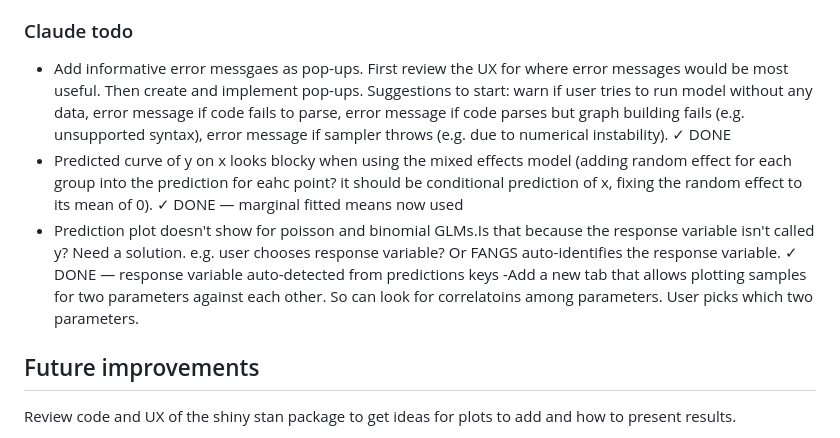
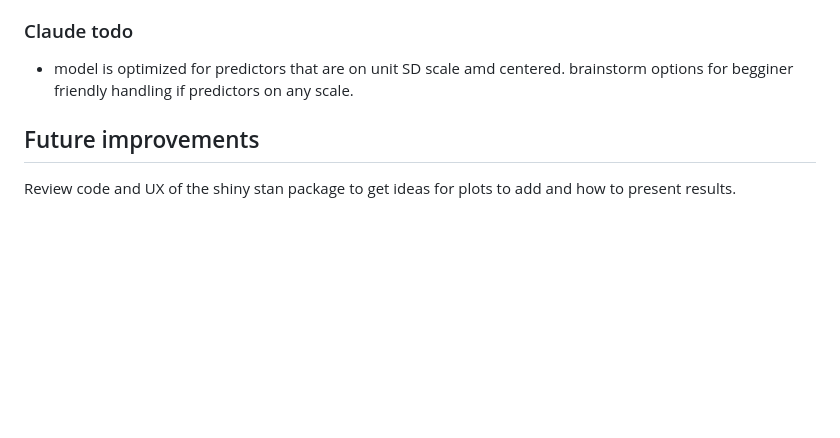
Before and after one commit to cbrown5/FANGS, a Markdown page: PROGRESS.md, the part around the change. Rendered like a GitHub page; blank space fills up the shorter version.

```diff
--- a/PROGRESS.md
+++ b/PROGRESS.md
@@ -129,10 +129,7 @@ Previously all chains ran sequentially in a single Web Worker. Each chain now ru
 - Add a writing style and update the help pages.
 
 ### Claude todo
-- Add informative error messgaes as pop-ups. First review the UX for where error messages would be most useful. Then create and implement pop-ups. Suggestions to start: warn if user tries to run model without any data, error message if code fails to parse, error message if code parses but graph building fails (e.g. unsupported syntax), error message if sampler throws (e.g. due to numerical instability). ✓ DONE
-- Predicted curve of y on x looks blocky when using the mixed effects model (adding random effect for each group into the prediction for eahc point? it should be conditional prediction of x, fixing the random effect to its mean of 0). ✓ DONE — marginal fitted means now used
-- Prediction plot doesn't show for poisson and binomial GLMs.Is that because the response variable isn't called y? Need a solution. e.g. user chooses response variable? Or FANGS auto-identifies the response variable. ✓ DONE — response variable auto-detected from predictions keys
--Add a new tab that allows plotting samples for two parameters against each other. So can look for correlatoins among parameters. User picks which two parameters.
+- model is optimized for predictors that are on unit SD scale amd centered. brainstorm options for begginer friendly handling if predictors on any scale.
 
 
 ## Future improvements
```
